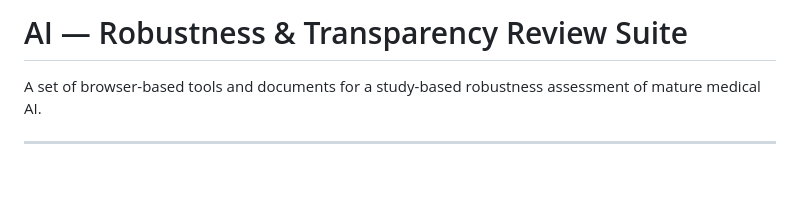
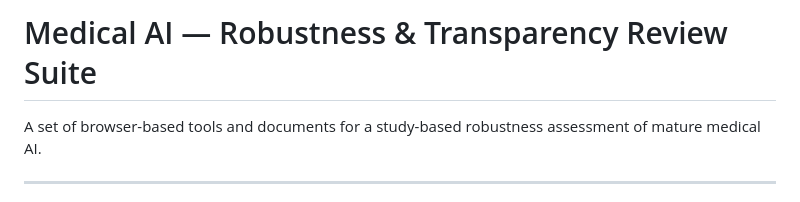
Before and after one commit to valeriebu/robustness-review-tools, a Markdown page: README.md, the part around the change. Drawn GitHub-style; blank space fills up the shorter version.

Commit message:
Update project title to include 'Medical AI'

```diff
--- a/README.md
+++ b/README.md
@@ -1,4 +1,4 @@
-# AI — Robustness & Transparency Review Suite
+# Medical AI — Robustness & Transparency Review Suite
 
 A set of browser-based tools and documents for a study-based robustness assessment
 of mature medical AI.
```
